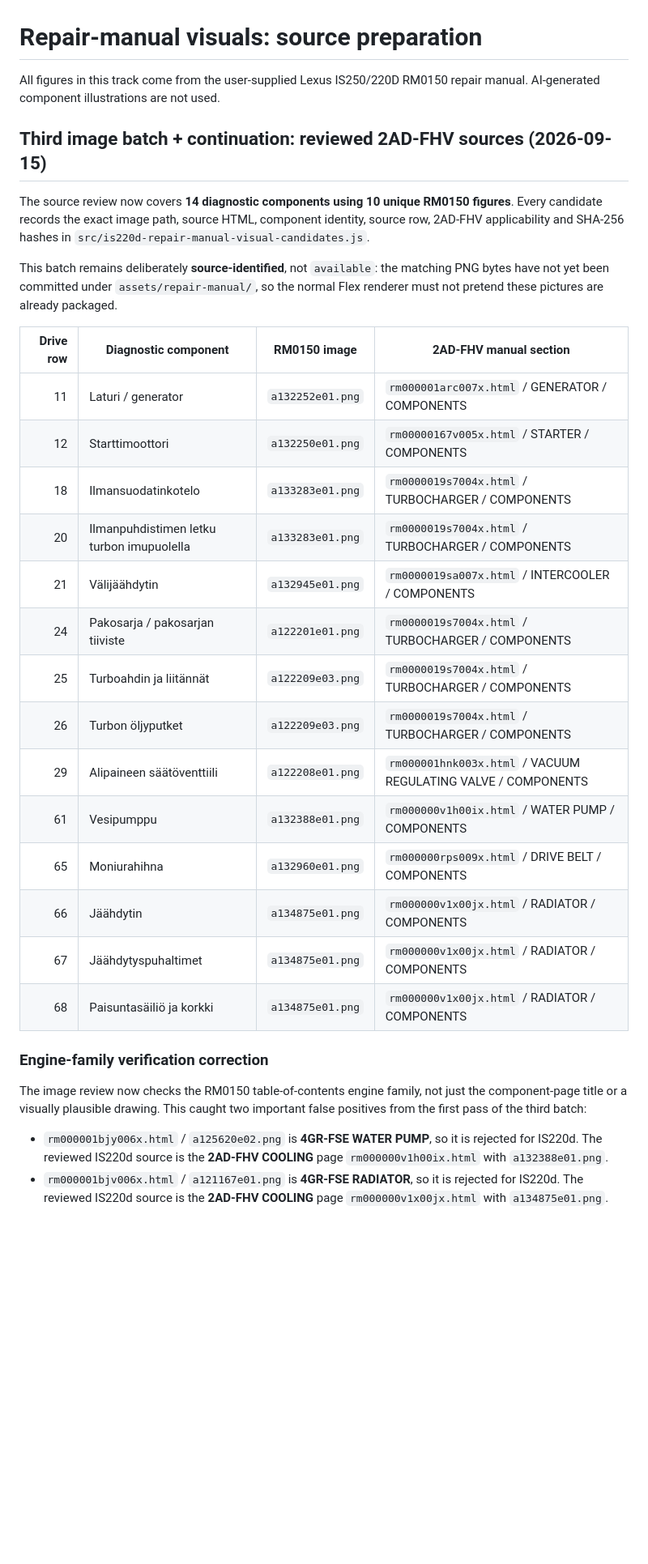
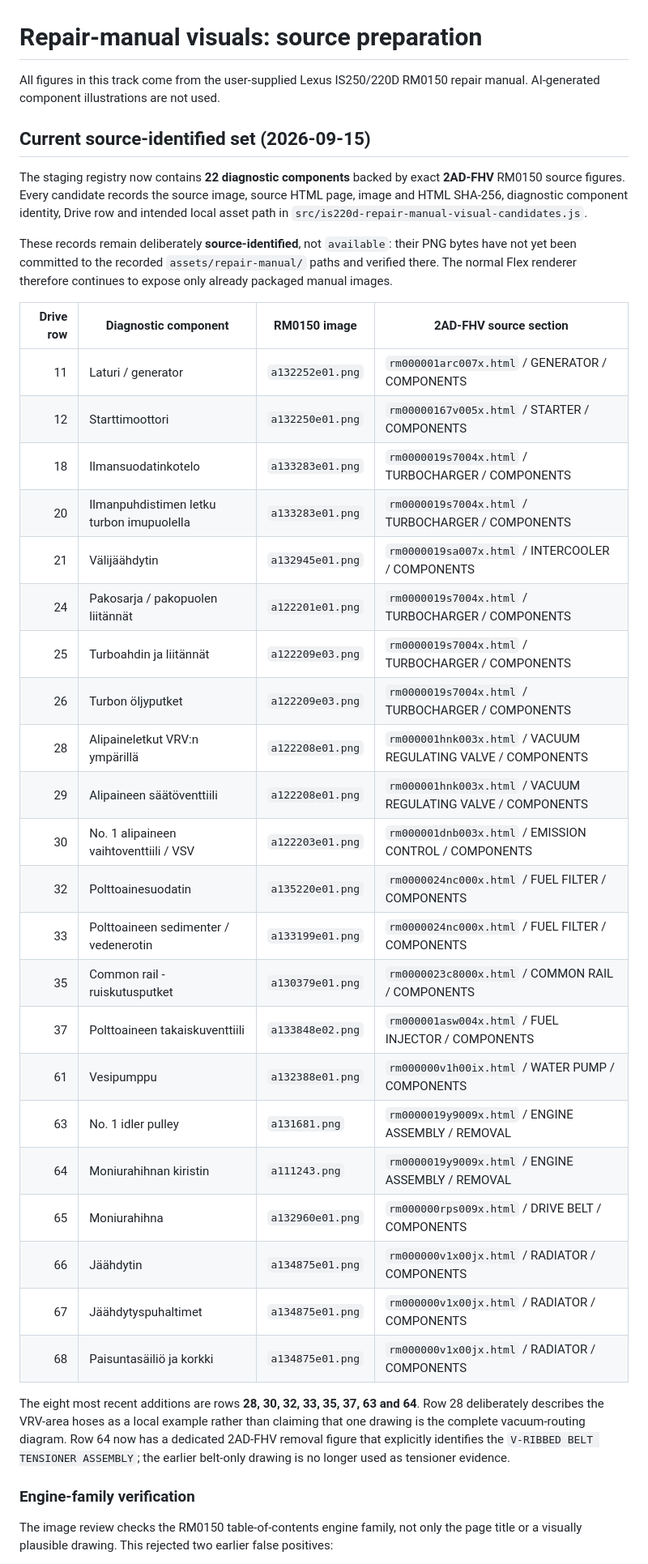
Before and after one commit to olsu2001-lgtm/IS220d-OBD-Flex, a Markdown page: docs/REPAIR_MANUAL_VISUALS.md, the part around one of its changes. Shown at 81% size. GitHub-like rendering; blank space fills up the shorter version.

```diff
--- a/docs/REPAIR_MANUAL_VISUALS.md
+++ b/docs/REPAIR_MANUAL_VISUALS.md
@@ -1,46 +1,41 @@
 # Repair-manual visuals: source preparation
 
-All figures in this track come from the user-supplied Lexus IS250/220D RM0150
-repair manual. AI-generated component illustrations are not used.
+All figures in this track come from the user-supplied Lexus IS250/220D RM0150 repair manual. AI-generated component illustrations are not used.
 
-## Third image batch + continuation: reviewed 2AD-FHV sources (2026-09-15)
+## Current source-identified set (2026-09-15)
 
-The source review now covers **14 diagnostic components using 10 unique RM0150
-figures**. Every candidate records the exact image path, source HTML, component
-identity, source row, 2AD-FHV applicability and SHA-256 hashes in
-`src/is220d-repair-manual-visual-candidates.js`.
+The staging registry now contains **22 diagnostic components** backed by exact **2AD-FHV** RM0150 source figures. Every candidate records the source image, source HTML page, image and HTML SHA-256, diagnostic component identity, Drive row and intended local asset path in `src/is220d-repair-manual-visual-candidates.js`.
 
-This batch remains deliberately **source-identified**, not `available`: the
-matching PNG bytes have not yet been committed under `assets/repair-manual/`, so
-the normal Flex renderer must not pretend these pictures are already packaged.
+These records remain deliberately **source-identified**, not `available`: their PNG bytes have not yet been committed to the recorded `assets/repair-manual/` paths and verified there. The normal Flex renderer therefore continues to expose only already packaged manual images.
 
-| Drive row | Diagnostic component | RM0150 image | 2AD-FHV manual section |
+| Drive row | Diagnostic component | RM0150 image | 2AD-FHV source section |
 | ---: | --- | --- | --- |
 | 11 | Laturi / generator | `a132252e01.png` | `rm000001arc007x.html` / GENERATOR / COMPONENTS |
 | 12 | Starttimoottori | `a132250e01.png` | `rm00000167v005x.html` / STARTER / COMPONENTS |
 | 18 | Ilmansuodatinkotelo | `a133283e01.png` | `rm0000019s7004x.html` / TURBOCHARGER / COMPONENTS |
 | 20 | Ilmanpuhdistimen letku turbon imupuolella | `a133283e01.png` | `rm0000019s7004x.html` / TURBOCHARGER / COMPONENTS |
 | 21 | Välijäähdytin | `a132945e01.png` | `rm0000019sa007x.html` / INTERCOOLER / COMPONENTS |
-| 24 | Pakosarja / pakosarjan tiiviste | `a122201e01.png` | `rm0000019s7004x.html` / TURBOCHARGER / COMPONENTS |
+| 24 | Pakosarja / pakopuolen liitännät | `a122201e01.png` | `rm0000019s7004x.html` / TURBOCHARGER / COMPONENTS |
 | 25 | Turboahdin ja liitännät | `a122209e03.png` | `rm0000019s7004x.html` / TURBOCHARGER / COMPONENTS |
 | 26 | Turbon öljyputket | `a122209e03.png` | `rm0000019s7004x.html` / TURBOCHARGER / COMPONENTS |
+| 28 | Alipaineletkut VRV:n ympärillä | `a122208e01.png` | `rm000001hnk003x.html` / VACUUM REGULATING VALVE / COMPONENTS |
 | 29 | Alipaineen säätöventtiili | `a122208e01.png` | `rm000001hnk003x.html` / VACUUM REGULATING VALVE / COMPONENTS |
+| 30 | No. 1 alipaineen vaihtoventtiili / VSV | `a122203e01.png` | `rm000001dnb003x.html` / EMISSION CONTROL / COMPONENTS |
+| 32 | Polttoainesuodatin | `a135220e01.png` | `rm0000024nc000x.html` / FUEL FILTER / COMPONENTS |
+| 33 | Polttoaineen sedimenter / vedenerotin | `a133199e01.png` | `rm0000024nc000x.html` / FUEL FILTER / COMPONENTS |
+| 35 | Common rail -ruiskutusputket | `a130379e01.png` | `rm0000023c8000x.html` / COMMON RAIL / COMPONENTS |
+| 37 | Polttoaineen takaiskuventtiili | `a133848e02.png` | `rm000001asw004x.html` / FUEL INJECTOR / COMPONENTS |
 | 61 | Vesipumppu | `a132388e01.png` | `rm000000v1h00ix.html` / WATER PUMP / COMPONENTS |
+| 63 | No. 1 idler pulley | `a131681.png` | `rm0000019y9009x.html` / ENGINE ASSEMBLY / REMOVAL |
+| 64 | Moniurahihnan kiristin | `a111243.png` | `rm0000019y9009x.html` / ENGINE ASSEMBLY / REMOVAL |
 | 65 | Moniurahihna | `a132960e01.png` | `rm000000rps009x.html` / DRIVE BELT / COMPONENTS |
 | 66 | Jäähdytin | `a134875e01.png` | `rm000000v1x00jx.html` / RADIATOR / COMPONENTS |
 | 67 | Jäähdytyspuhaltimet | `a134875e01.png` | `rm000000v1x00jx.html` / RADIATOR / COMPONENTS |
 | 68 | Paisuntasäiliö ja korkki | `a134875e01.png` | `rm000000v1x00jx.html` / RADIATOR / COMPONENTS |
 
-### Engine-family verification correction
+The eight most recent additions are rows **28, 30, 32, 33, 35, 37, 63 and 64**. Row 28 deliberately describes the VRV-area hoses as a local example rather than claiming that one drawing is the complete vacuum-routing diagram. Row 64 now has a dedicated 2AD-FHV removal figure that explicitly identifies the `V-RIBBED BELT TENSIONER ASSEMBLY`; the earlier belt-only drawing is no longer used as tensioner evidence.
 
-The image review now checks the RM0150 table-of-contents engine family, not just
-the component-page title or a visually plausible drawing. This caught two
-important false positives from the first pass of the third batch:
+### Engine-family verification
 
-- `rm000001bjy006x.html` / `a125620e02.png` is **4GR-FSE WATER PUMP**, so it is
-  rejected for IS220d. The reviewed IS220d source is the **2AD-FHV COOLING** page
-  `rm000000v1h00ix.html` with `a132388e01.png`.
-- `rm000001bjv006x.html` / `a121167e01.png` is **4GR-FSE RADIATOR**, so it is
-  rejected for IS220d. The reviewed IS220d source is the **2AD-FHV COOLING** page
-  `rm000000v1x00jx.html` with `a134875e01.png`.
+The image review checks the RM0150 table-of-contents engine family, not only the page title or a visually plausible drawing. This rejected two earlier false positives:
 
```
Also changed, not shown: other parts of docs/REPAIR_MANUAL_VISUALS.md (+10 -72 lines).
